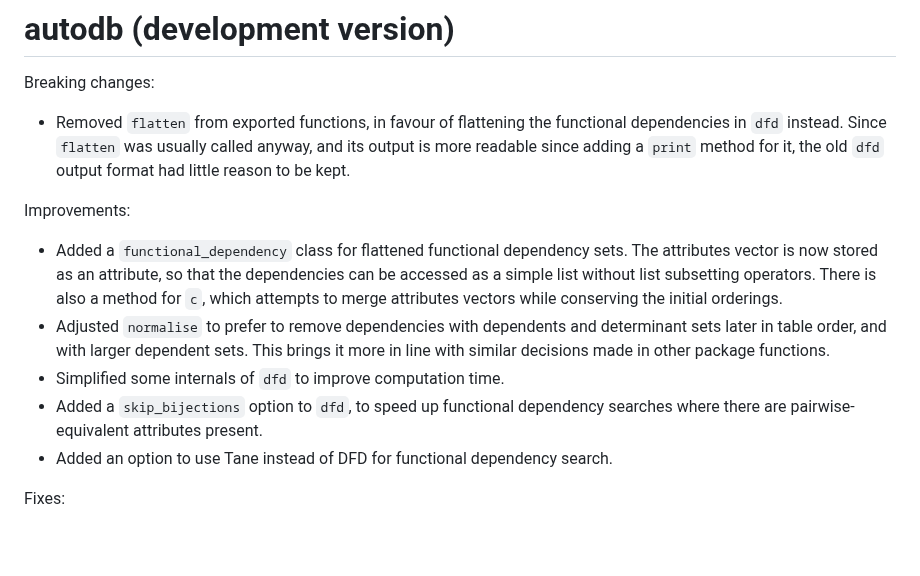
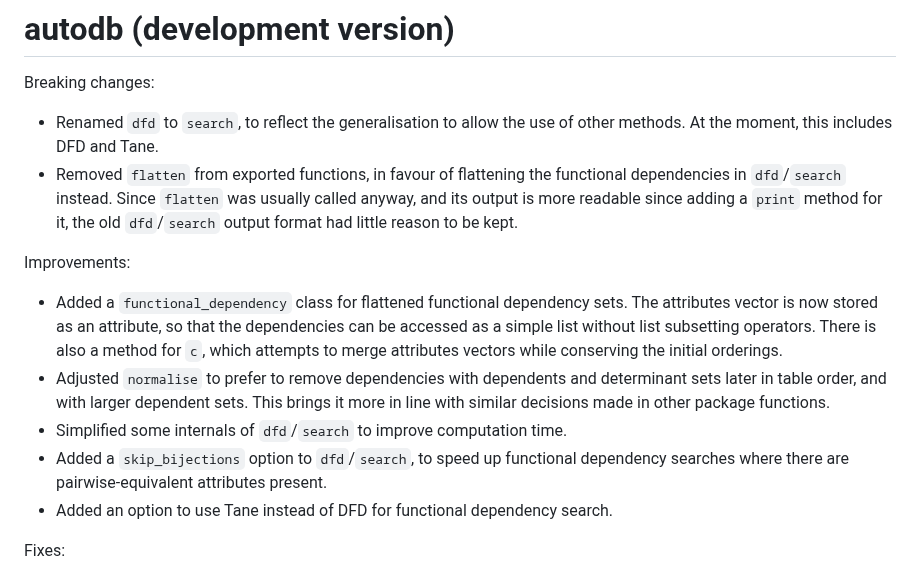
Before and after one commit to CharnelMouse/autodb, a Markdown page: NEWS.md, the part around the change. GitHub-like rendering; blank space fills up the shorter version.

Commit message:
Add dfd/search rename to news

```diff
--- a/NEWS.md
+++ b/NEWS.md
@@ -2,14 +2,15 @@
 
 Breaking changes:
 
-* Removed `flatten` from exported functions, in favour of flattening the functional dependencies in `dfd` instead. Since `flatten` was usually called anyway, and its output is more readable since adding a `print` method for it, the old `dfd` output format had little reason to be kept.
+* Renamed `dfd` to `search`, to reflect the generalisation to allow the use of other methods. At the moment, this includes DFD and Tane.
+* Removed `flatten` from exported functions, in favour of flattening the functional dependencies in `dfd`/`search` instead. Since `flatten` was usually called anyway, and its output is more readable since adding a `print` method for it, the old `dfd`/`search` output format had little reason to be kept.
 
 Improvements:
 
 * Added a `functional_dependency` class for flattened functional dependency sets. The attributes vector is now stored as an attribute, so that the dependencies can be accessed as a simple list without list subsetting operators. There is also a method for `c`, which attempts to merge attributes vectors while conserving the initial orderings.
 * Adjusted `normalise` to prefer to remove dependencies with dependents and determinant sets later in table order, and with larger dependent sets. This brings it more in line with similar decisions made in other package functions.
-* Simplified some internals of `dfd` to improve computation time.
-* Added a `skip_bijections` option to `dfd`, to speed up functional dependency searches where there are pairwise-equivalent attributes present.
+* Simplified some internals of `dfd`/`search` to improve computation time.
+* Added a `skip_bijections` option to `dfd`/`search`, to speed up functional dependency searches where there are pairwise-equivalent attributes present.
 * Added an option to use Tane instead of DFD for functional dependency search.
 
 Fixes:
```
